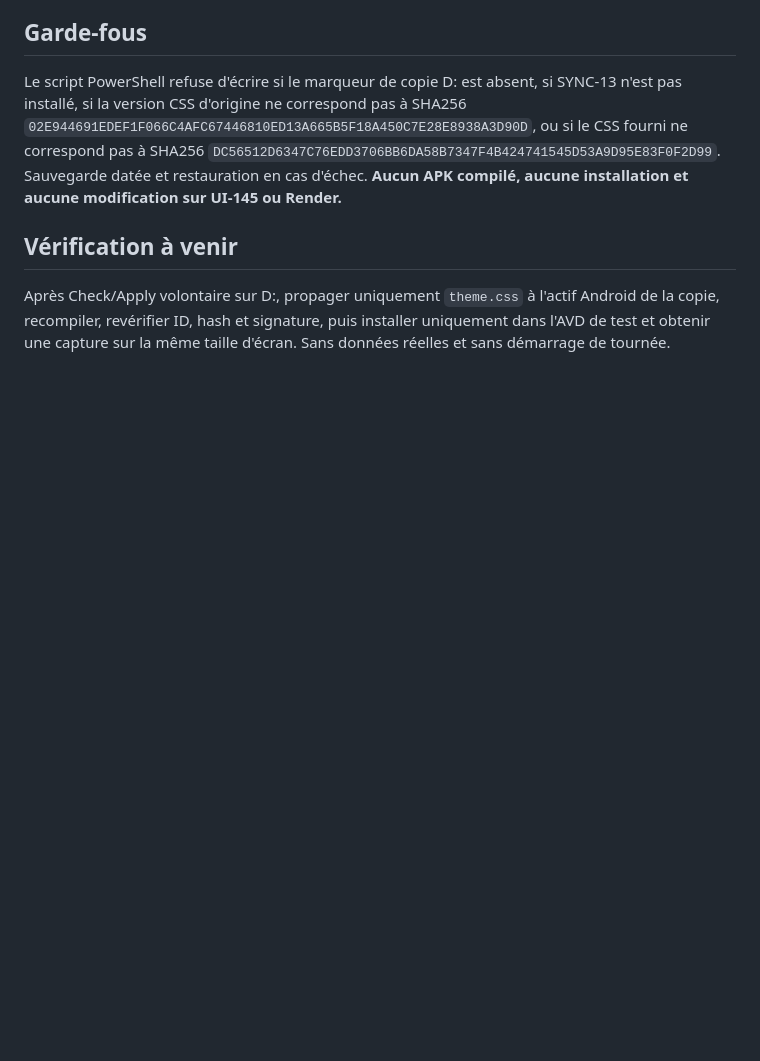
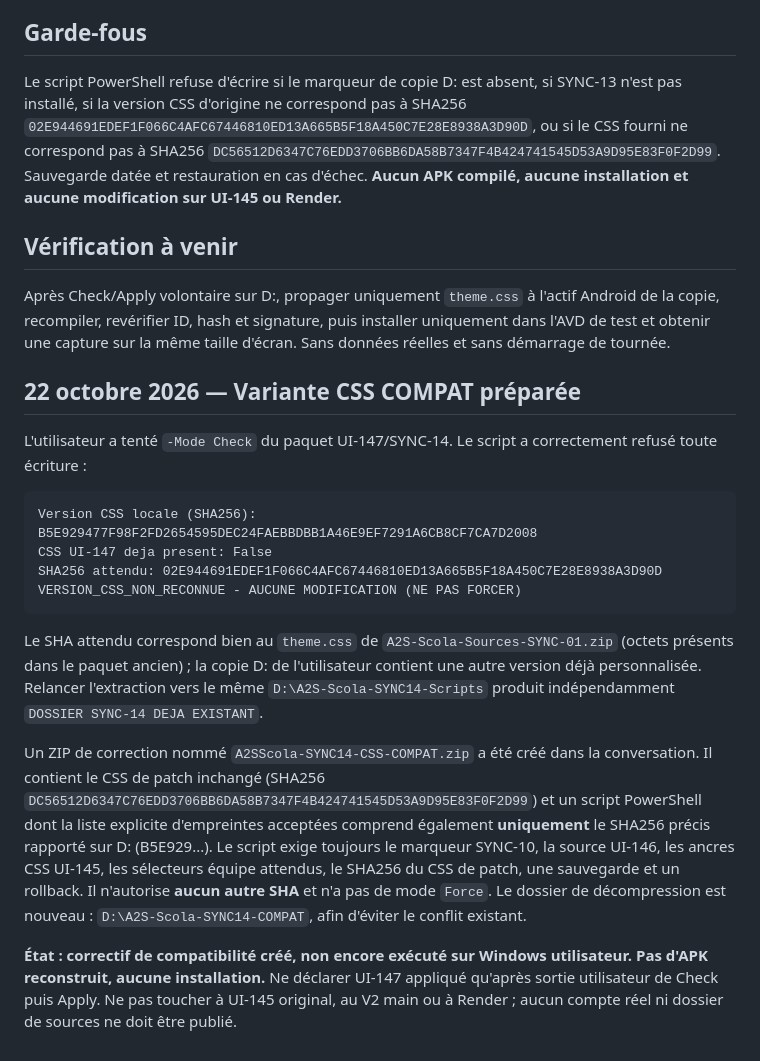
Before and after one commit to elogisco-243/projet-bus-scolaire, a Markdown page: docs/V3_UI147_TEAM_SCREEN_FIT.md, the part around the change. Rendered like a GitHub page; blank space fills up the shorter version.

Commit message:
Document exact CSS hash mismatch and fail-closed SYNC14 compatibility package

````diff
--- a/docs/V3_UI147_TEAM_SCREEN_FIT.md
+++ b/docs/V3_UI147_TEAM_SCREEN_FIT.md
@@ -22,3 +22,19 @@ Le script PowerShell refuse d'écrire si le marqueur de copie D: est absent, si
 ## Vérification à venir
 
 Après Check/Apply volontaire sur D:, propager uniquement `theme.css` à l'actif Android de la copie, recompiler, revérifier ID, hash et signature, puis installer uniquement dans l'AVD de test et obtenir une capture sur la même taille d'écran. Sans données réelles et sans démarrage de tournée.
+
+
+## 22 octobre 2026 — Variante CSS COMPAT préparée
+
+L'utilisateur a tenté `-Mode Check` du paquet UI-147/SYNC-14. Le script a correctement refusé toute écriture :
+```
+Version CSS locale (SHA256): B5E929477F98F2FD2654595DEC24FAEBBDBB1A46E9EF7291A6CB8CF7CA7D2008
+CSS UI-147 deja present: False
+SHA256 attendu: 02E944691EDEF1F066C4AFC67446810ED13A665B5F18A450C7E28E8938A3D90D
+VERSION_CSS_NON_RECONNUE - AUCUNE MODIFICATION (NE PAS FORCER)
+```
+Le SHA attendu correspond bien au `theme.css` de `A2S-Scola-Sources-SYNC-01.zip` (octets présents dans le paquet ancien) ; la copie D: de l'utilisateur contient une autre version déjà personnalisée. Relancer l'extraction vers le même `D:\A2S-Scola-SYNC14-Scripts` produit indépendamment `DOSSIER SYNC-14 DEJA EXISTANT`.
+
+Un ZIP de correction nommé `A2SScola-SYNC14-CSS-COMPAT.zip` a été créé dans la conversation. Il contient le CSS de patch inchangé (SHA256 `DC56512D6347C76EDD3706BB6DA58B7347F4B424741545D53A9D95E83F0F2D99`) et un script PowerShell dont la liste explicite d'empreintes acceptées comprend également **uniquement** le SHA256 précis rapporté sur D: (B5E929...). Le script exige toujours le marqueur SYNC-10, la source UI-146, les ancres CSS UI-145, les sélecteurs équipe attendus, le SHA256 du CSS de patch, une sauvegarde et un rollback. Il n'autorise **aucun autre SHA** et n'a pas de mode `Force`. Le dossier de décompression est nouveau : `D:\A2S-Scola-SYNC14-COMPAT`, afin d'éviter le conflit existant.
+
+**État : correctif de compatibilité créé, non encore exécuté sur Windows utilisateur. Pas d'APK reconstruit, aucune installation.** Ne déclarer UI-147 appliqué qu'après sortie utilisateur de Check puis Apply. Ne pas toucher à UI-145 original, au V2 main ou à Render ; aucun compte réel ni dossier de sources ne doit être publié.
````
